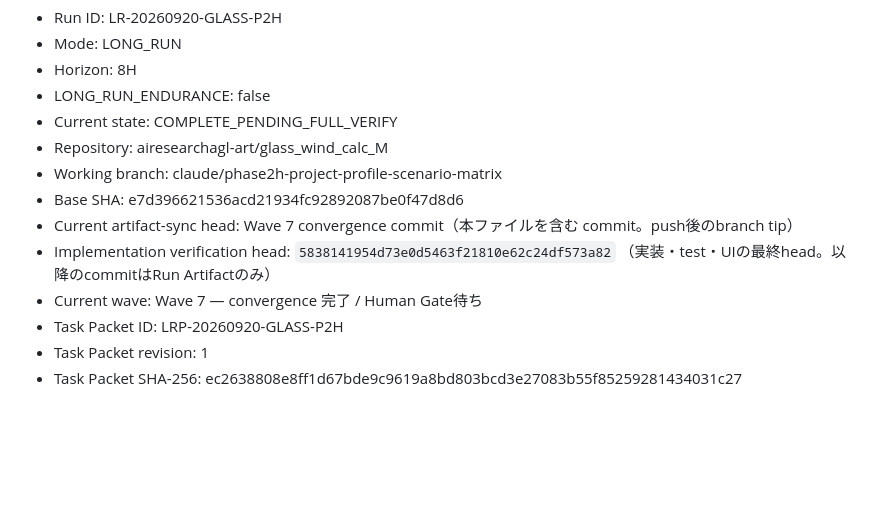
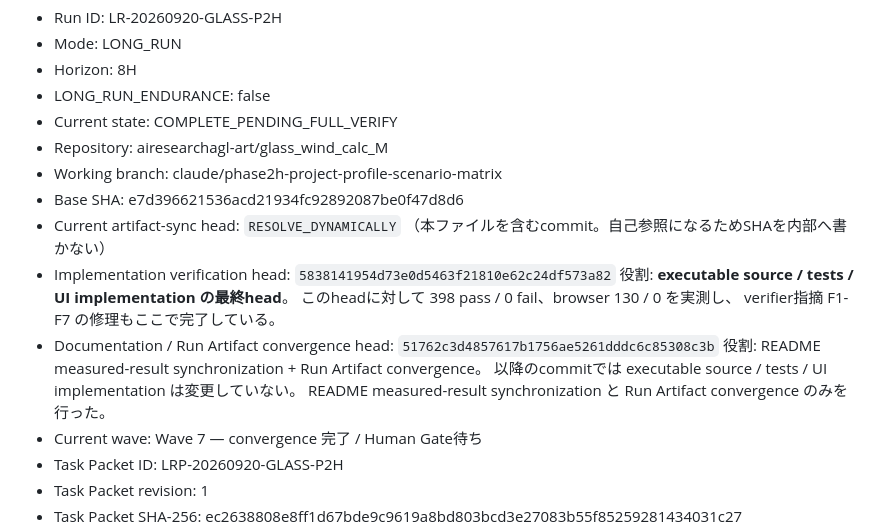
Before and after one commit to airesearchagl-art/glass_wind_calc_M, a Markdown page: .agent-run/LR-20260920-GLASS-P2H/RUN_STATE.md, the part around the change. Drawn GitHub-style; blank space fills up the shorter version.

```diff
--- a/.agent-run/LR-20260920-GLASS-P2H/RUN_STATE.md
+++ b/.agent-run/LR-20260920-GLASS-P2H/RUN_STATE.md
@@ -8,9 +8,16 @@
 - Repository: airesearchagl-art/glass_wind_calc_M
 - Working branch: claude/phase2h-project-profile-scenario-matrix
 - Base SHA: e7d396621536acd21934fc92892087be0f47d8d6
-- Current artifact-sync head: Wave 7 convergence commit（本ファイルを含む commit。push後のbranch tip）
+- Current artifact-sync head: `RESOLVE_DYNAMICALLY`
+  （本ファイルを含むcommit。自己参照になるためSHAを内部へ書かない）
 - Implementation verification head: `5838141954d73e0d5463f21810e62c24df573a82`
-  （実装・test・UIの最終head。以降のcommitはRun Artifactのみ）
+  役割: **executable source / tests / UI implementation の最終head**。
+  このheadに対して 398 pass / 0 fail、browser 130 / 0 を実測し、
+  verifier指摘 F1-F7 の修理もここで完了している。
+- Documentation / Run Artifact convergence head: `51762c3d4857617b1756ae5261dddc6c85308c3b`
+  役割: README measured-result synchronization + Run Artifact convergence。
+  以降のcommitでは executable source / tests / UI implementation は変更していない。
+  README measured-result synchronization と Run Artifact convergence のみを行った。
 - Current wave: Wave 7 — convergence 完了 / Human Gate待ち
 - Task Packet ID: LRP-20260920-GLASS-P2H
 - Task Packet revision: 1
```
Also changed, not shown: .agent-run/LR-20260920-GLASS-P2H/RUN_MANIFEST.md (+36 -11 lines).
